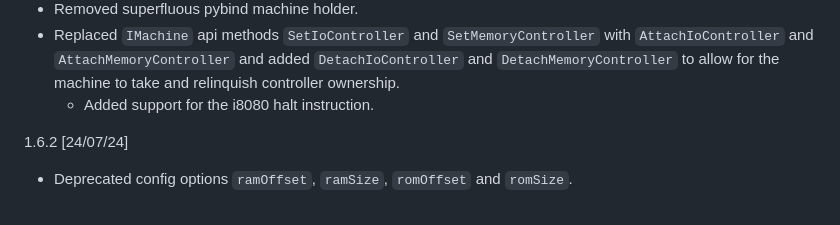
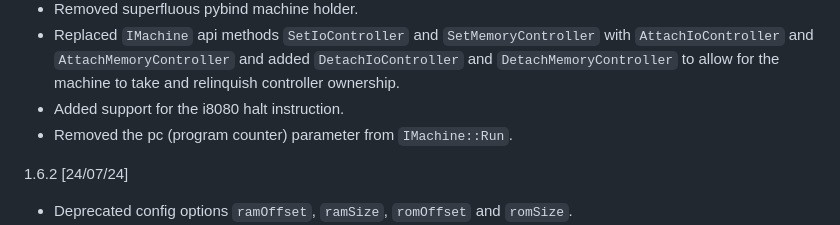
Before and after one commit to nbeddows/meen, a Markdown page: CHANGELOG.md, the part around the change. GitHub-like rendering.

```diff
--- a/CHANGELOG.md
+++ b/CHANGELOG.md
@@ -30,7 +30,9 @@
   `AttachMemoryController` and added `DetachIoController`
   and `DetachMemoryController` to allow for the machine
   to take and relinquish controller ownership.
-  * Added support for the i8080 halt instruction.
+* Added support for the i8080 halt instruction.
+* Removed the pc (program counter) parameter from
+  `IMachine::Run`.
 
 1.6.2 [24/07/24]
 * Deprecated config options `ramOffset`, `ramSize`,
```
